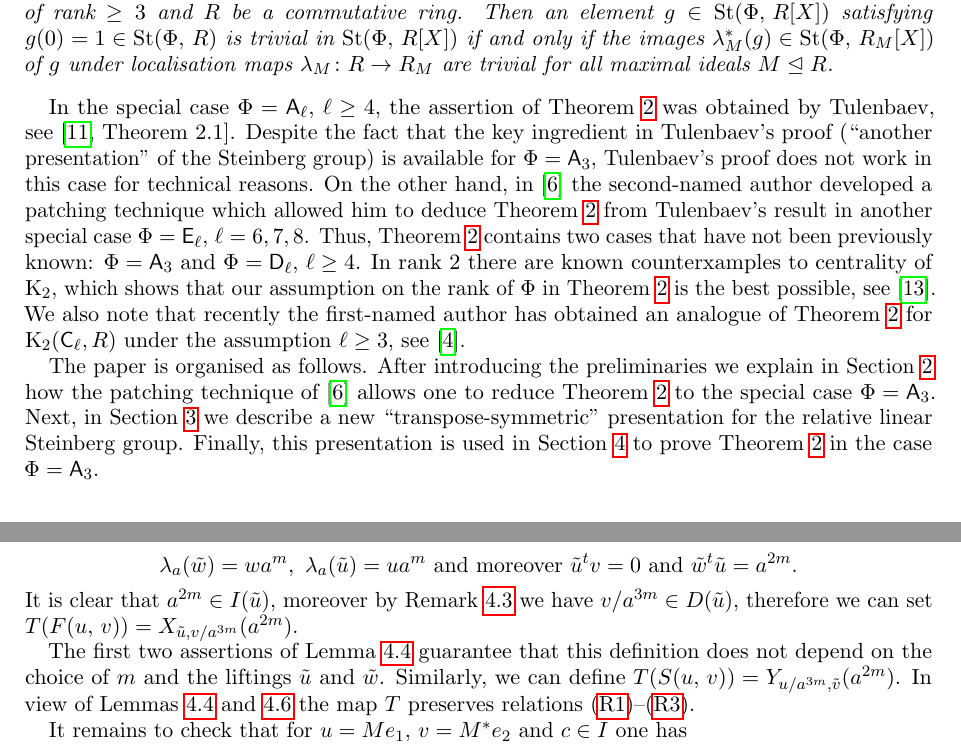
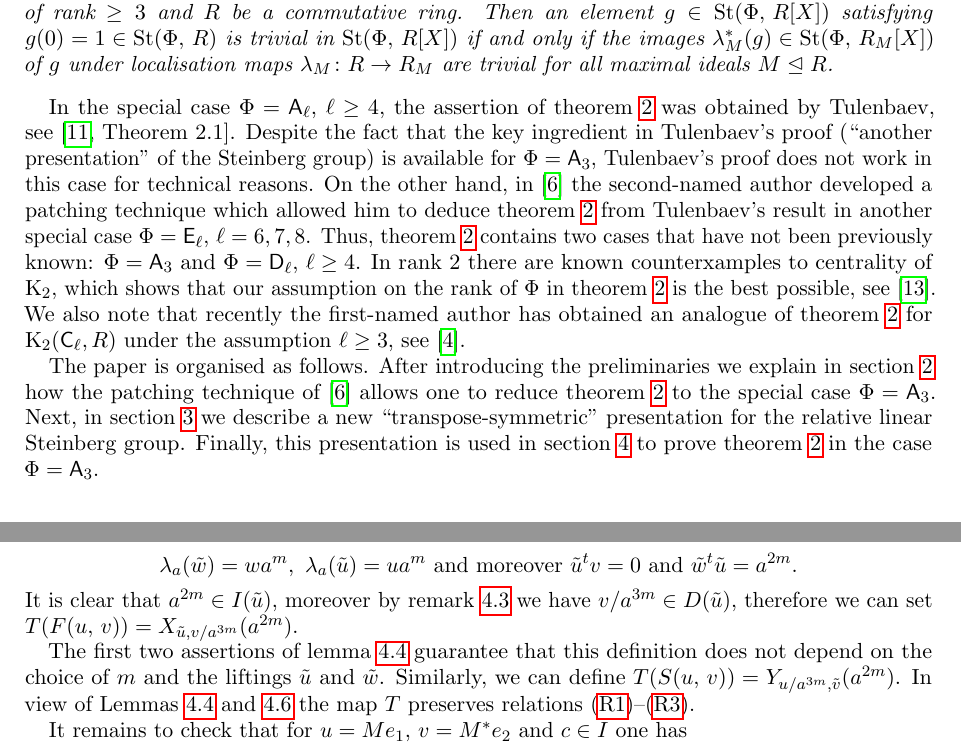
Before and after one commit to sxhya/LGK2Chevalley, a LaTeX paper (paper.tex): two parts of pages 2 and 10 of 11, joined at a grey line, cut so that both start at the same text. Compiled offline with pdfLaTeX.

Commit message:
Fixed compilation at arXiv

```diff
--- a/paper.tex
+++ b/paper.tex
@@ -1,9 +1,7 @@
 \documentclass[11pt]{amsart}
-\usepackage{amscd, amsmath, amssymb, amsthm, amsfonts, amstext, verbatim, enumitem, mathtools, xfrac, nameref, thmtools, hyperref}
+\usepackage{amscd, amsmath, amssymb, amsthm, amsfonts, amstext, verbatim, enumitem, mathtools, xfrac, microtype, nameref, thmtools, hyperref, cleveref}
 \usepackage[utf8]{inputenc}
 \usepackage[backend=bibtex, citestyle=numeric-comp, natbib=true, sortlocale=en_US, url=false, doi=false, eprint=true, maxbibnames=4]{biblatex}
-\usepackage[activate={true,nocompatibility}]{microtype}
-\usepackage[capitalize]{cleveref}
 \usepackage[english]{babel}
 \usepackage{stmaryrd}
 \usepackage[matrix,arrow,curve]{xy}
```
